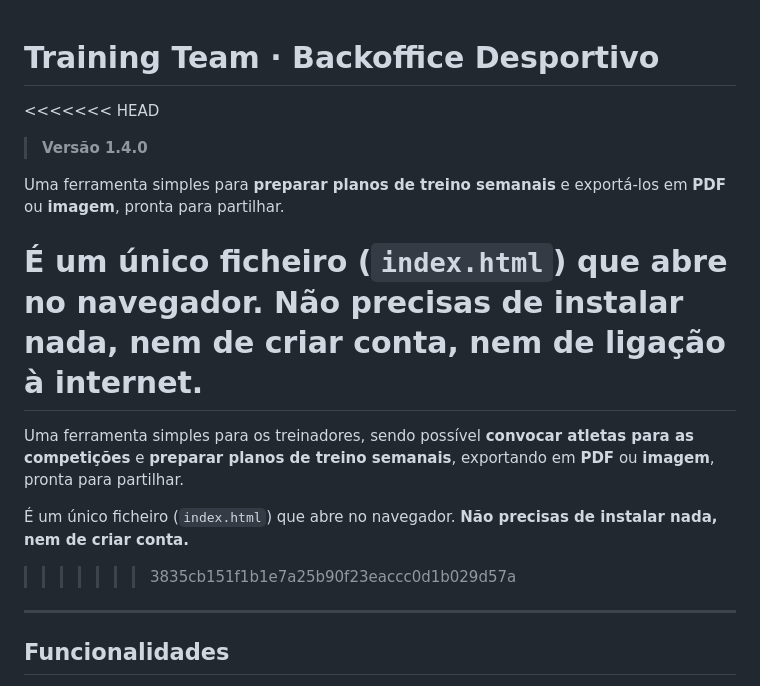
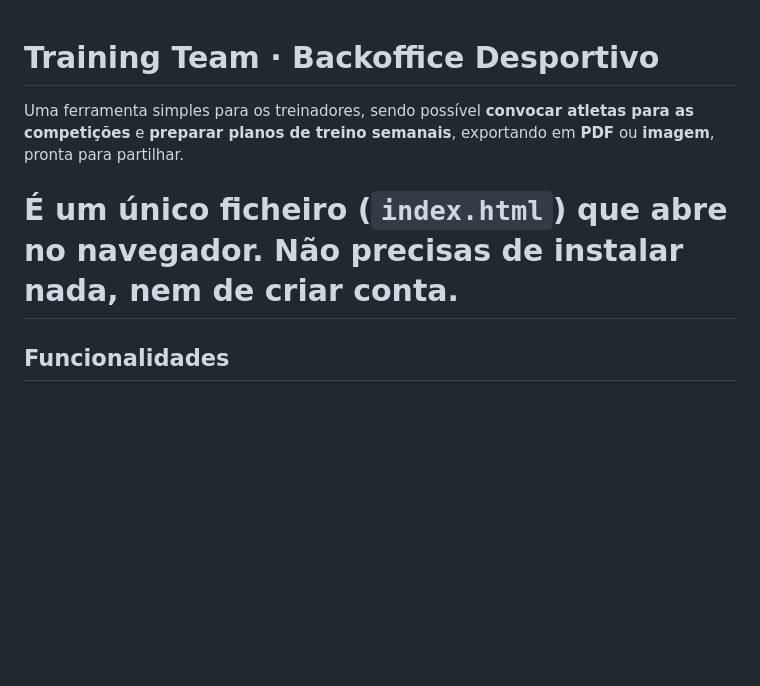
Before and after one commit to tiagohpf/training-team-manager, a Markdown page: README.md, the part around one of its changes. GitHub-like rendering; blank space fills up the shorter version.

```diff
--- a/README.md
+++ b/README.md
@@ -1,19 +1,8 @@
 # Training Team · Backoffice Desportivo
-
-<<<<<<< HEAD
-> **Versão 1.4.0**
-
-Uma ferramenta simples para **preparar planos de treino semanais** e exportá-los em **PDF** ou **imagem**, pronta para partilhar.
-
-É um único ficheiro (`index.html`) que abre no navegador. **Não precisas de instalar nada, nem de criar conta, nem de ligação à internet.**
-=======
 Uma ferramenta simples para os treinadores, sendo possível **convocar atletas para as competições** e **preparar planos de treino semanais**, exportando em **PDF** ou **imagem**, pronta para partilhar.
 
 É um único ficheiro (`index.html`) que abre no navegador. **Não precisas de instalar nada, nem de criar conta.**
->>>>>>> 3835cb151f1b1e7a25b90f23eaccc0d1b029d57a
-
----
-
+=======
 ## Funcionalidades
 - **Criar planos semanais** por grupo ou por atleta.
 - **Calendário competitivo independente**, com âmbito, tipo, escalões permitidos, convocações por grupo e/ou por atleta, filtros em cascata por escalão, grupo e atleta, intervalo de datas e exportação organizada por mês para impressão/PDF.
```
Also changed, not shown: other parts of README.md (+0 -33 lines).
